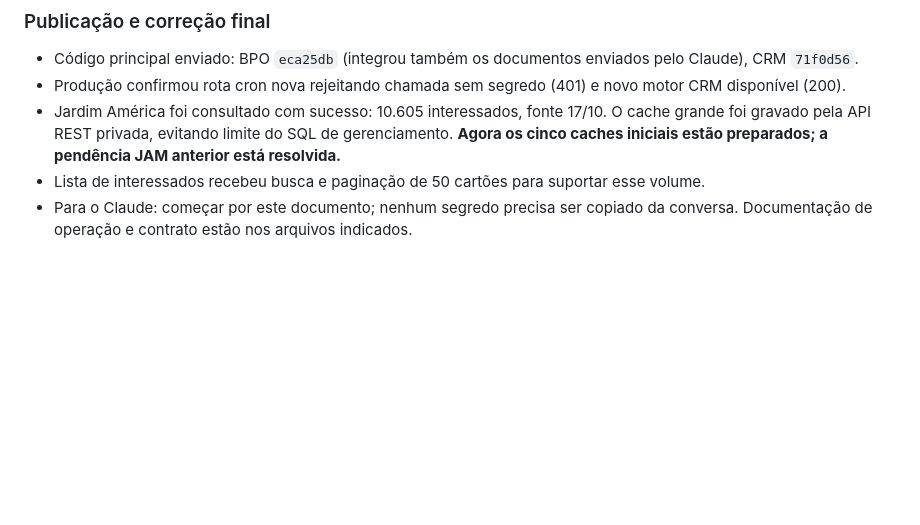
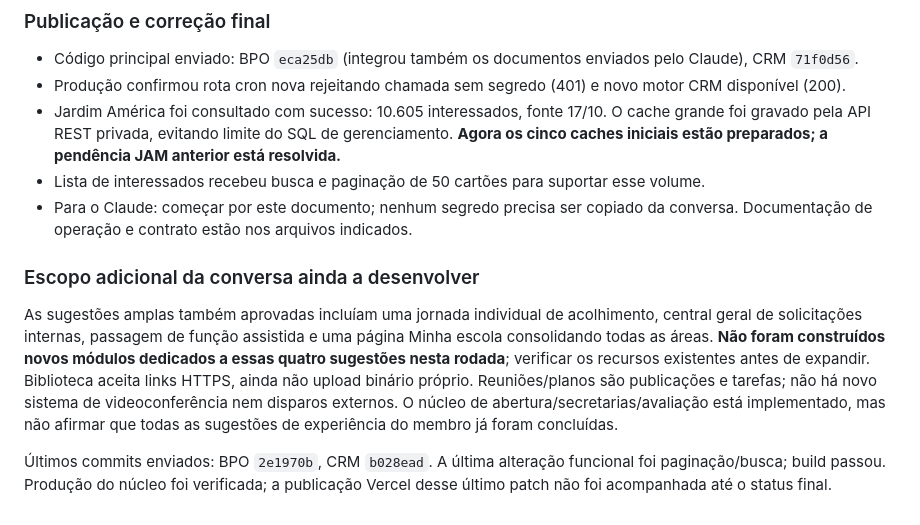
Before and after one commit to henriquezanchi/CRMNovaAcropole, a Markdown page: docs/CONTINUIDADE-ABERTURAS-CRM-2026-10-23.md, the part around the change. Rendered like a GitHub page; blank space fills up the shorter version.

Commit message:
Explicita próximas etapas da experiência do membro

```diff
--- a/docs/CONTINUIDADE-ABERTURAS-CRM-2026-10-23.md
+++ b/docs/CONTINUIDADE-ABERTURAS-CRM-2026-10-23.md
@@ -108,3 +108,9 @@ O usuário pede economia de tokens: não reexplorar o repositório inteiro nem r
 - Jardim América foi consultado com sucesso: 10.605 interessados, fonte 17/10. O cache grande foi gravado pela API REST privada, evitando limite do SQL de gerenciamento. **Agora os cinco caches iniciais estão preparados; a pendência JAM anterior está resolvida.**
 - Lista de interessados recebeu busca e paginação de 50 cartões para suportar esse volume.
 - Para o Claude: começar por este documento; nenhum segredo precisa ser copiado da conversa. Documentação de operação e contrato estão nos arquivos indicados.
+
+### Escopo adicional da conversa ainda a desenvolver
+
+As sugestões amplas também aprovadas incluíam uma jornada individual de acolhimento, central geral de solicitações internas, passagem de função assistida e uma página Minha escola consolidando todas as áreas. **Não foram construídos novos módulos dedicados a essas quatro sugestões nesta rodada**; verificar os recursos existentes antes de expandir. Biblioteca aceita links HTTPS, ainda não upload binário próprio. Reuniões/planos são publicações e tarefas; não há novo sistema de videoconferência nem disparos externos. O núcleo de abertura/secretarias/avaliação está implementado, mas não afirmar que todas as sugestões de experiência do membro já foram concluídas.
+
+Últimos commits enviados: BPO `2e1970b`, CRM `b028ead`. A última alteração funcional foi paginação/busca; build passou. Produção do núcleo foi verificada; a publicação Vercel desse último patch não foi acompanhada até o status final.
```
